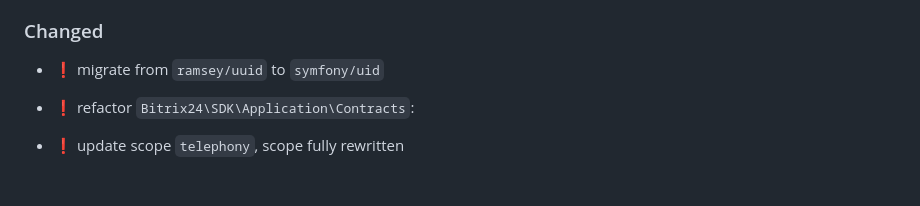
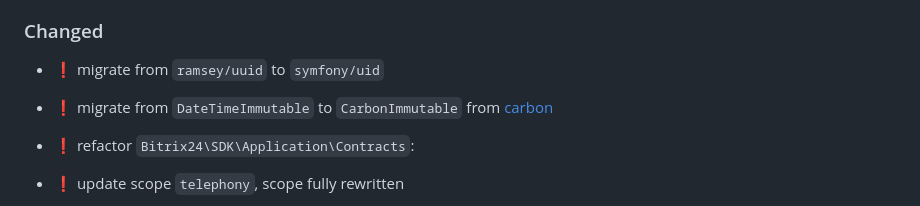
Before and after one commit to mesilov/bitrix24-php-sdk, a Markdown page: CHANGELOG.md, the part around the change printed below. Drawn GitHub-style; blank space fills up the shorter version.

```diff
--- a/CHANGELOG.md
+++ b/CHANGELOG.md
@@ -61,6 +61,7 @@
 
 ### Changed
 * ❗️ migrate from `ramsey/uuid` to `symfony/uid`
+* ❗️ migrate from  `DateTimeImmutable` to `CarbonImmutable` from [carbon](https://github.com/briannesbitt/carbon)
 * ❗️ refactor `Bitrix24\SDK\Application\Contracts`:
 
 * ❗️ update scope `telephony`, scope fully rewritten
```
Also changed, not shown: other parts of CHANGELOG.md (+1 -1 lines).
